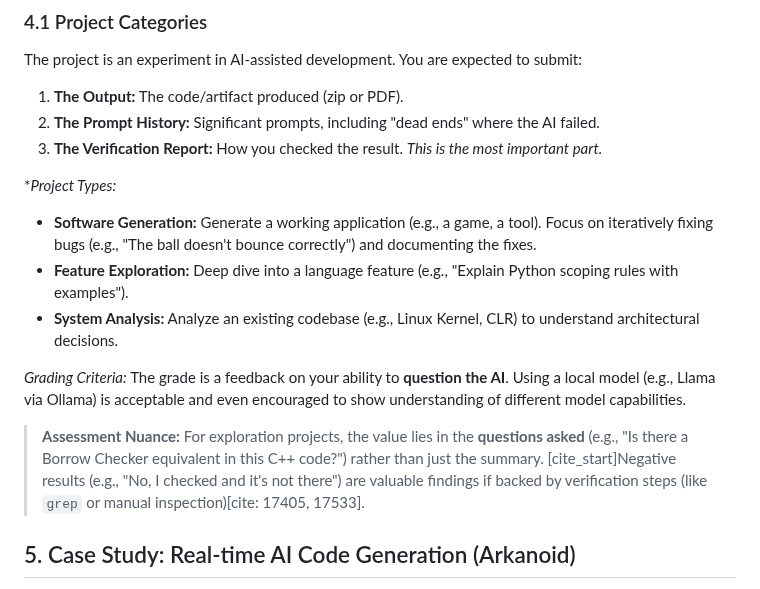
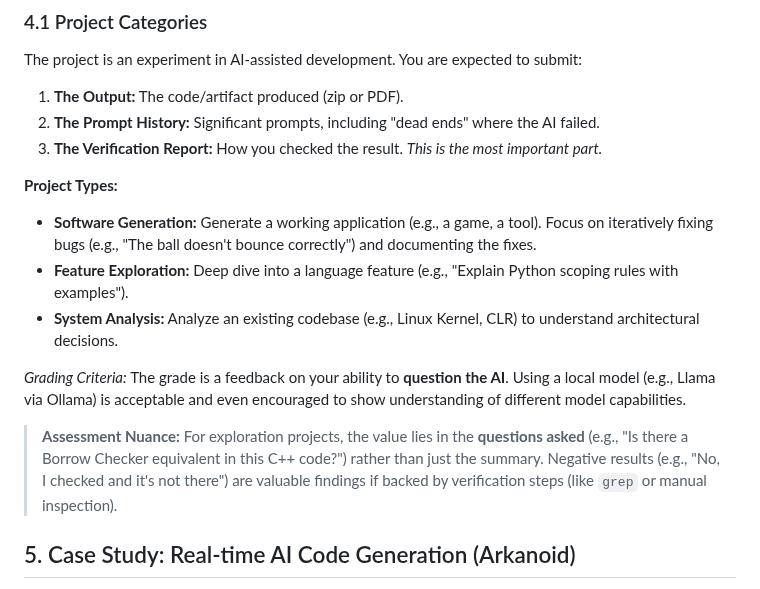
Before and after one commit to Snesnopic/obsidian-vault, a Markdown page: Advanced Programming/06. Professional Practice.md, the part around the change. Drawn GitHub-style.

Commit message:
vault backup: 2025-12-04 15:39:25

```diff
--- a/Advanced Programming/06. Professional Practice.md
+++ b/Advanced Programming/06. Professional Practice.md
@@ -97,13 +97,14 @@ The project is an experiment in AI-assisted development. You are expected to sub
 2.  **The Prompt History:** Significant prompts, including "dead ends" where the AI failed.
 3.  **The Verification Report:** How you checked the result. *This is the most important part.*
 
-**Project Types:*
+**Project Types:**
 * **Software Generation:** Generate a working application (e.g., a game, a tool). Focus on iteratively fixing bugs (e.g., "The ball doesn't bounce correctly") and documenting the fixes.
 * **Feature Exploration:** Deep dive into a language feature (e.g., "Explain Python scoping rules with examples").
 * **System Analysis:** Analyze an existing codebase (e.g., Linux Kernel, CLR) to understand architectural decisions.
 
 *Grading Criteria:* The grade is a feedback on your ability to **question the AI**. Using a local model (e.g., Llama via Ollama) is acceptable and even encouraged to show understanding of different model capabilities.
-> **Assessment Nuance:** For exploration projects, the value lies in the **questions asked** (e.g., "Is there a Borrow Checker equivalent in this C++ code?") rather than just the summary. [cite_start]Negative results (e.g., "No, I checked and it's not there") are valuable findings if backed by verification steps (like `grep` or manual inspection)[cite: 17405, 17533].
+
+> **Assessment Nuance:** For exploration projects, the value lies in the **questions asked** (e.g., "Is there a Borrow Checker equivalent in this C++ code?") rather than just the summary. Negative results (e.g., "No, I checked and it's not there") are valuable findings if backed by verification steps (like `grep` or manual inspection).
 
 ## 5. Case Study: Real-time AI Code Generation (Arkanoid)
 
```
